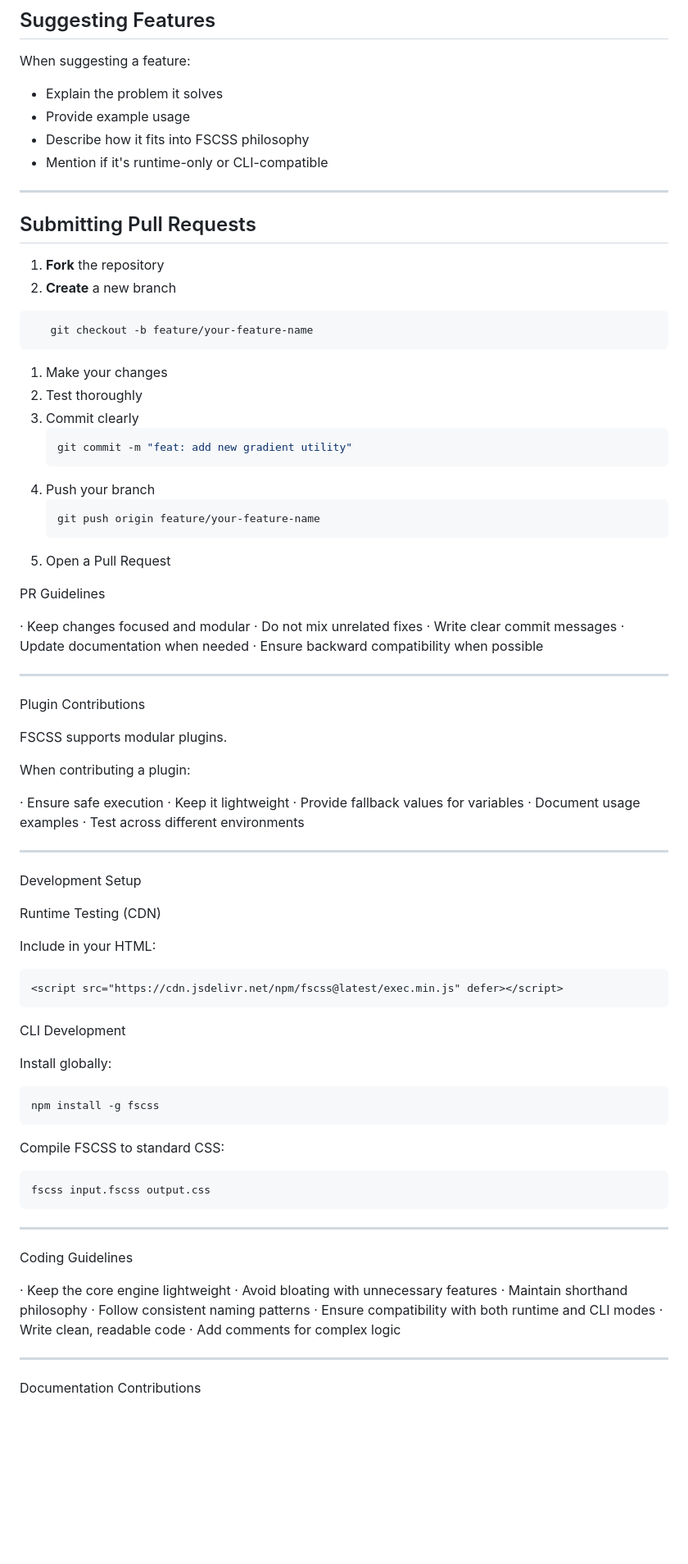
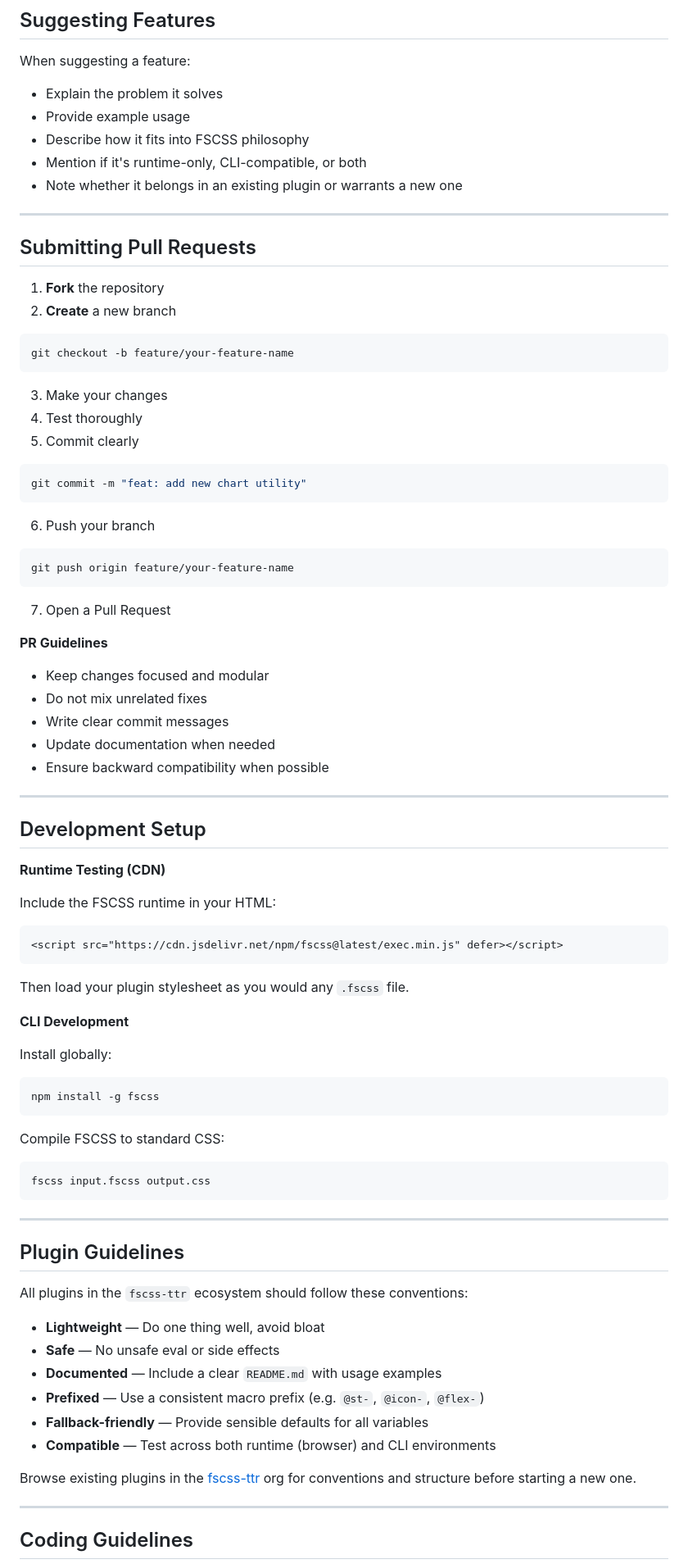
Before and after one commit to fscss-ttr/FSCSS, a Markdown page: CONTRIBUTING.md, the part around one of its changes. Shown at 82% size. GitHub-like rendering; blank space fills up the shorter version.

````diff
--- a/CONTRIBUTING.md
+++ b/CONTRIBUTING.md
@@ -74,7 +75,8 @@ When suggesting a feature:
 - Explain the problem it solves
 - Provide example usage
 - Describe how it fits into FSCSS philosophy
-- Mention if it's runtime-only or CLI-compatible
+- Mention if it's runtime-only, CLI-compatible, or both
+- Note whether it belongs in an existing plugin or warrants a new one
 
 ---
 
@@ -83,59 +85,45 @@ When suggesting a feature:
 1. **Fork** the repository
 2. **Create** a new branch
 ```bash
-   git checkout -b feature/your-feature-name
+git checkout -b feature/your-feature-name
 ```
+3. Make your changes
+4. Test thoroughly
+5. Commit clearly
+```bash
+git commit -m "feat: add new chart utility"
+```
+6. Push your branch
+```bash
+git push origin feature/your-feature-name
+```
+7. Open a Pull Request
 
-1. Make your changes
-2. Test thoroughly
-3. Commit clearly
-   ```bash
-   git commit -m "feat: add new gradient utility"
-   ```
-4. Push your branch
-   ```bash
-   git push origin feature/your-feature-name
-   ```
-5. Open a Pull Request
+**PR Guidelines**
 
-PR Guidelines
-
-· Keep changes focused and modular
-· Do not mix unrelated fixes
-· Write clear commit messages
-· Update documentation when needed
-· Ensure backward compatibility when possible
+- Keep changes focused and modular
+- Do not mix unrelated fixes
+- Write clear commit messages
+- Update documentation when needed
+- Ensure backward compatibility when possible
 
 ---
 
-Plugin Contributions
+## Development Setup
 
-FSCSS supports modular plugins.
+**Runtime Testing (CDN)**
 
-When contributing a plugin:
-
-· Ensure safe execution
-· Keep it lightweight
-· Provide fallback values for variables
-· Document usage examples
-· Test across different environments
-
----
-
-Development Setup
-
-Runtime Testing (CDN)
-
-Include in your HTML:
+Include the FSCSS runtime in your HTML:
 
 ```html
 <script src="https://cdn.jsdelivr.net/npm/fscss@latest/exec.min.js" defer></script>
 ```
 
-CLI Development
+Then load your plugin stylesheet as you would any `.fscss` file.
+
+**CLI Development**
 
 Install globally:
-
 
 ```bash
 npm install -g fscss
@@ -149,17 +137,20 @@ fscss input.fscss output.css
 
 ---
 
-Coding Guidelines
+## Plugin Guidelines
 
-· Keep the core engine lightweight
-· Avoid bloating with unnecessary features
-· Maintain shorthand philosophy
-· Follow consistent naming patterns
-· Ensure compatibility with both runtime and CLI modes
-· Write clean, readable code
-· Add comments for complex logic
+All plugins in the `fscss-ttr` ecosystem should follow these conventions:
+
+- **Lightweight** — Do one thing well, avoid bloat
+- **Safe** — No unsafe eval or side effects
+- **Documented** — Include a clear `README.md` with usage examples
+- **Prefixed** — Use a consistent macro prefix (e.g. `@st-`, `@icon-`, `@flex-`)
+- **Fallback-friendly** — Provide sensible defaults for all variables
+- **Compatible** — Test across both runtime (browser) and CLI environments
+
+Browse existing plugins in the [fscss-ttr](https://github.com/fscss-ttr) org for conventions and structure before starting a new one.
 
 ---
 
-Documentation Contributions
+## Coding Guidelines
 
````
Also changed, not shown: other parts of CONTRIBUTING.md (+41 -31 lines).
